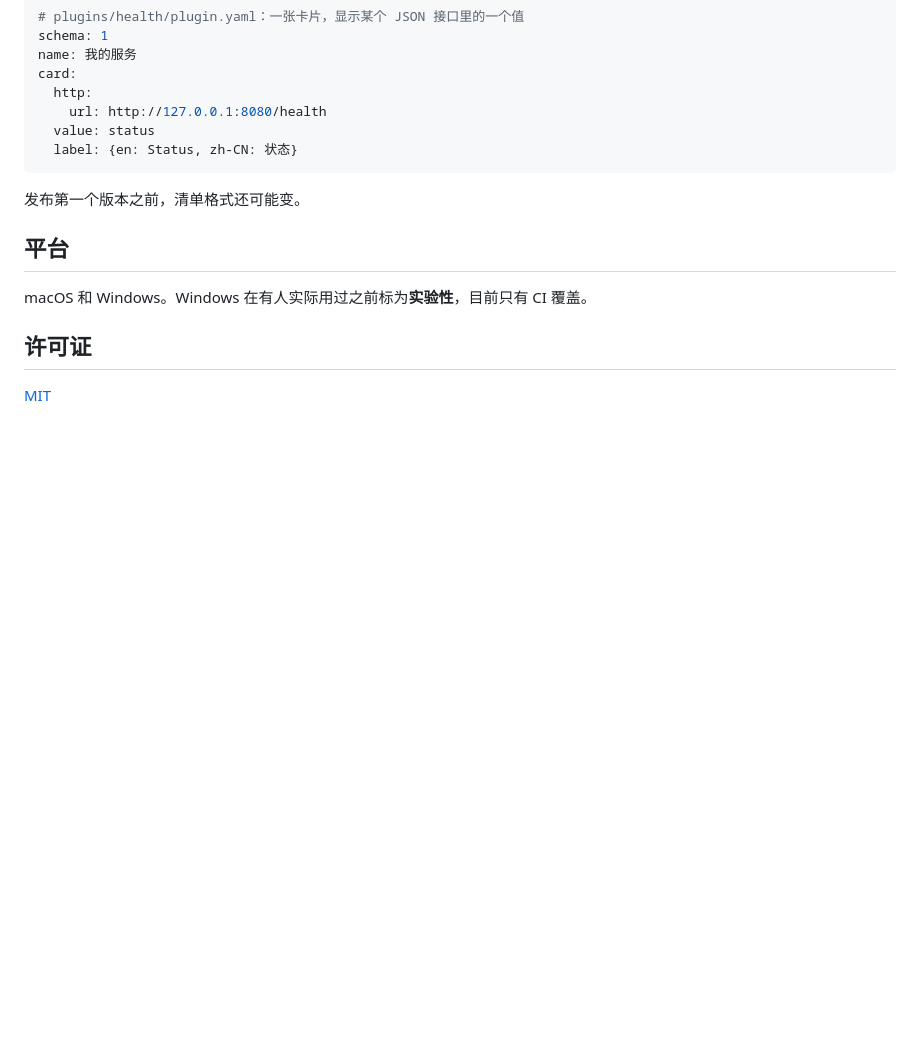
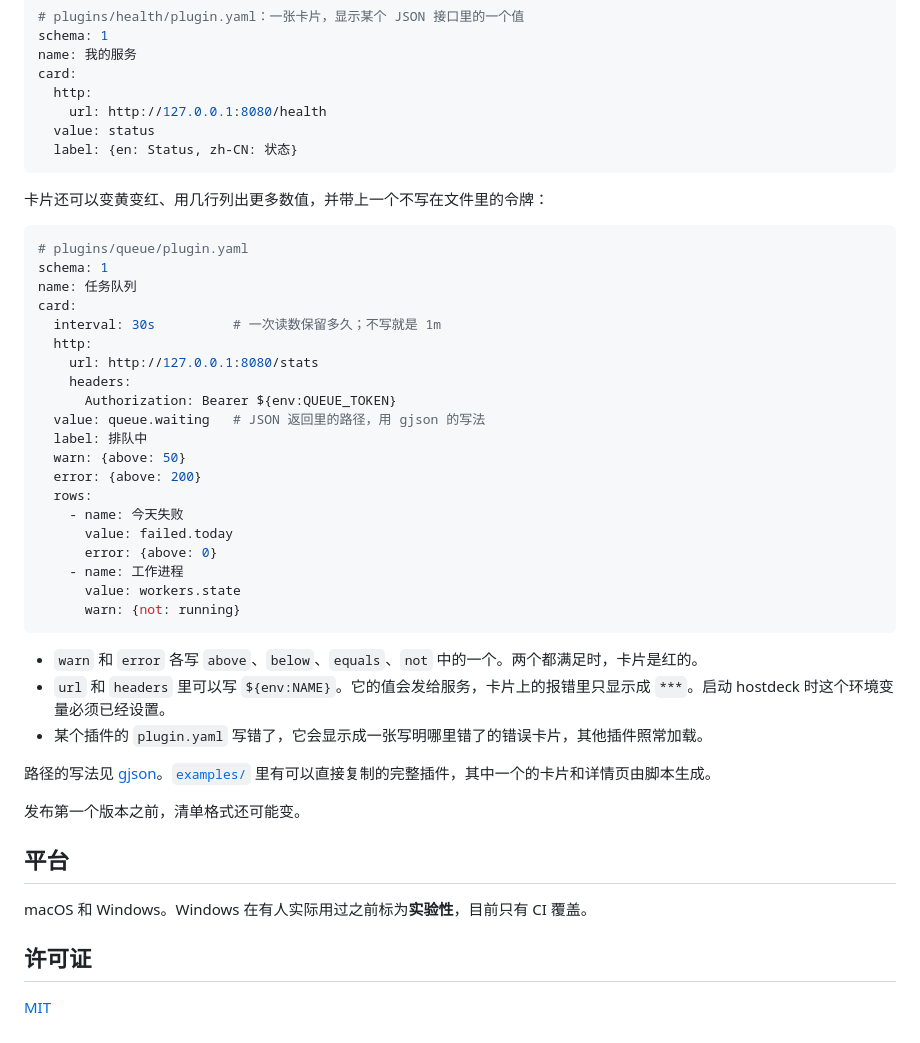
Before and after one commit to Ike-li/hostdeck, a Markdown page: README.zh-CN.md, the part around the change. Drawn GitHub-style; blank space fills up the shorter version.

````diff
--- a/README.zh-CN.md
+++ b/README.zh-CN.md
@@ -100,6 +100,37 @@ card:
   label: {en: Status, zh-CN: 状态}
 ```
 
+卡片还可以变黄变红、用几行列出更多数值，并带上一个不写在文件里的令牌：
+
+```yaml
+# plugins/queue/plugin.yaml
+schema: 1
+name: 任务队列
+card:
+  interval: 30s          # 一次读数保留多久；不写就是 1m
+  http:
+    url: http://127.0.0.1:8080/stats
+    headers:
+      Authorization: Bearer ${env:QUEUE_TOKEN}
+  value: queue.waiting   # JSON 返回里的路径，用 gjson 的写法
+  label: 排队中
+  warn: {above: 50}
+  error: {above: 200}
+  rows:
+    - name: 今天失败
+      value: failed.today
+      error: {above: 0}
+    - name: 工作进程
+      value: workers.state
+      warn: {not: running}
+```
+
+- `warn` 和 `error` 各写 `above`、`below`、`equals`、`not` 中的一个。两个都满足时，卡片是红的。
+- `url` 和 `headers` 里可以写 `${env:NAME}`。它的值会发给服务，卡片上的报错里只显示成 `***`。启动 hostdeck 时这个环境变量必须已经设置。
+- 某个插件的 `plugin.yaml` 写错了，它会显示成一张写明哪里错了的错误卡片，其他插件照常加载。
+
+路径的写法见 [gjson](https://github.com/tidwall/gjson/blob/master/SYNTAX.md)。[`examples/`](examples) 里有可以直接复制的完整插件，其中一个的卡片和详情页由脚本生成。
+
 发布第一个版本之前，清单格式还可能变。
 
 ## 平台
````
Also changed, not shown: README.md (+31 -0 lines).
